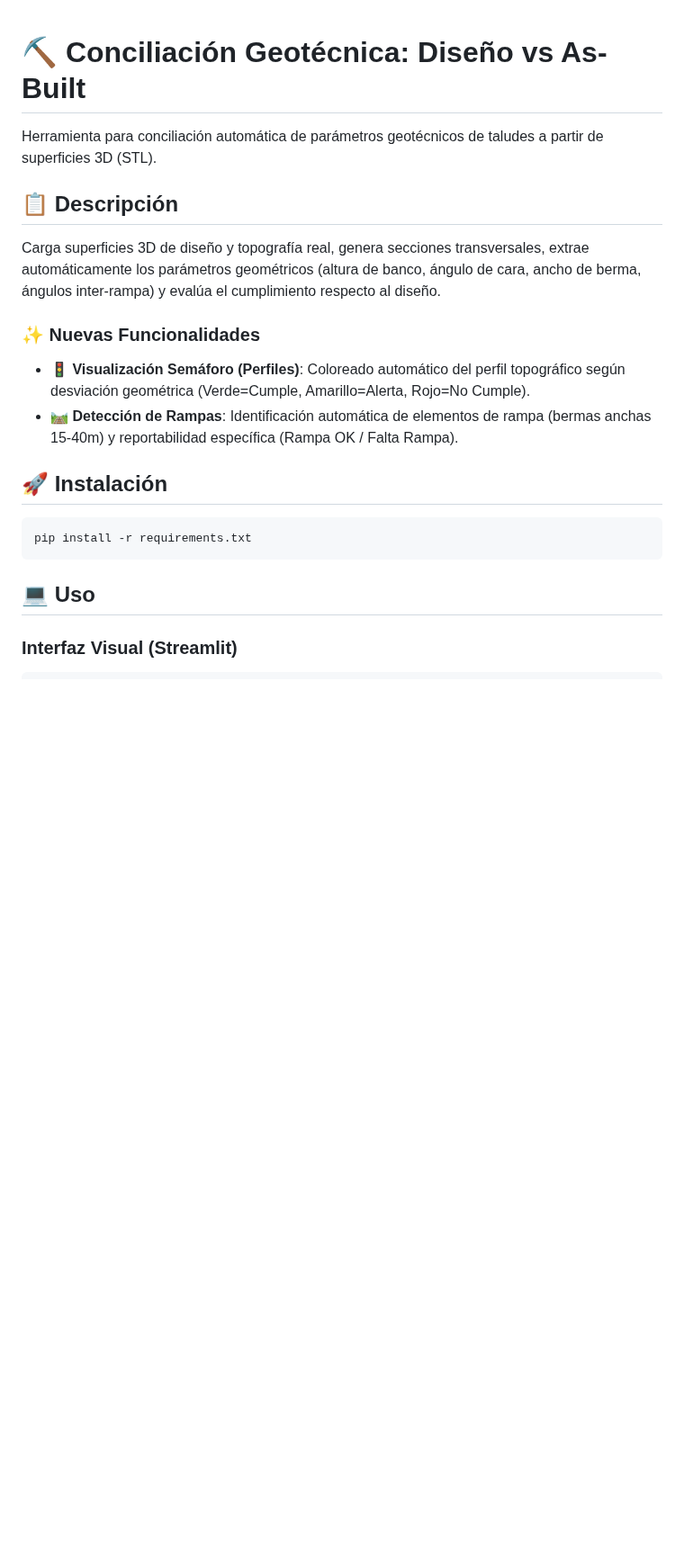
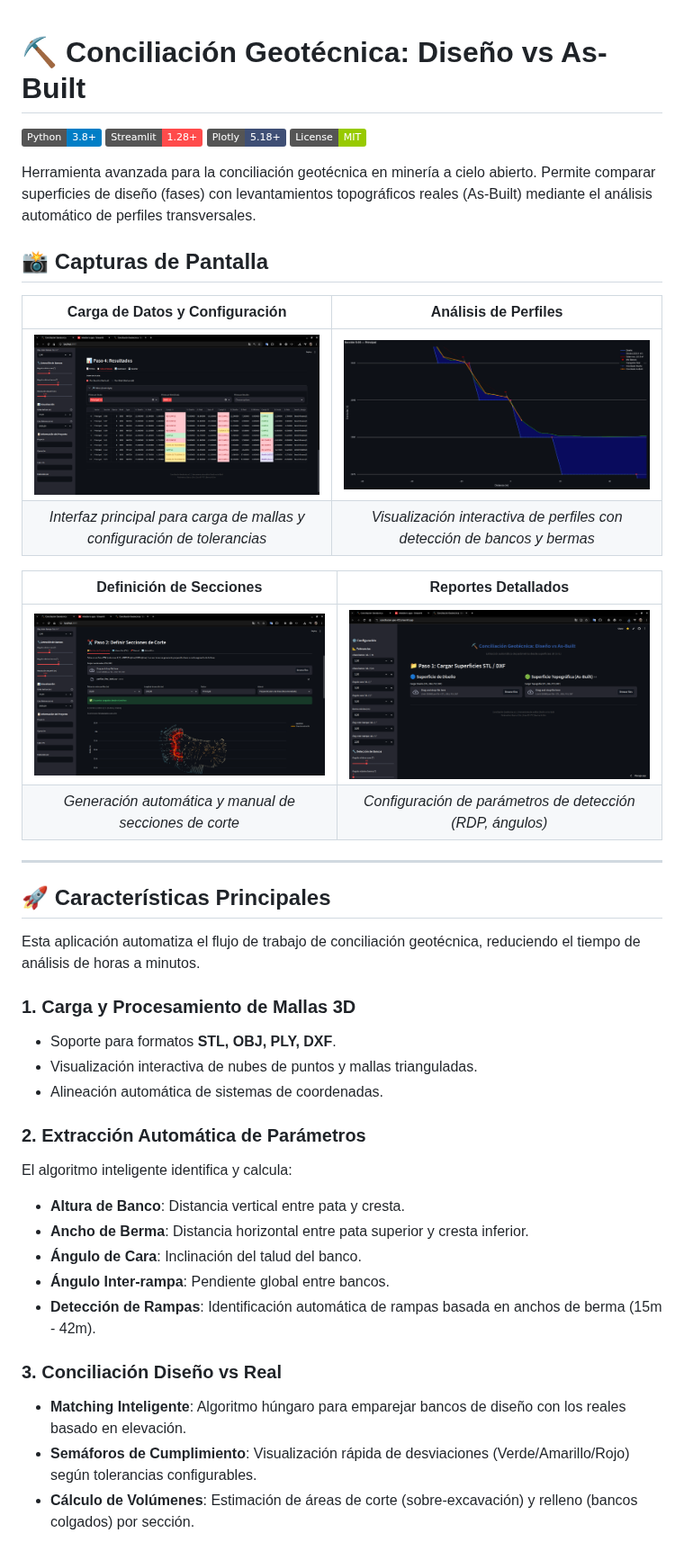
Before and after one commit to nibaldox/conciliacion-geo-v02, a Markdown page: README.md, the part around one of its changes. Shown at 90% size. Drawn GitHub-style; pictures changed too: printscr/dashboard-overview.png (added), printscr/parameter-settings.png (added), printscr/profile-analysis.png (added); badges without logos; blank space fills up the shorter version.

Commit message:
docs: Update README with screenshots and detailed features

````diff
--- a/README.md
+++ b/README.md
@@ -1,22 +1,46 @@
+
 # ⛏️ Conciliación Geotécnica: Diseño vs As-Built
 
-Herramienta para conciliación automática de parámetros geotécnicos de taludes a partir de superficies 3D (STL).
+![Python](https://img.shields.io/badge/Python-3.8%2B-blue)
+![Streamlit](https://img.shields.io/badge/Streamlit-1.28%2B-ff4b4b)
+![Plotly](https://img.shields.io/badge/Plotly-5.18%2B-3f4f75)
+![License](https://img.shields.io/badge/License-MIT-green)
 
-## 📋 Descripción
+Herramienta avanzada para la conciliación geotécnica en minería a cielo abierto. Permite comparar superficies de diseño (fases) con levantamientos topográficos reales (As-Built) mediante el análisis automático de perfiles transversales.
 
-Carga superficies 3D de diseño y topografía real, genera secciones transversales, extrae automáticamente los parámetros geométricos (altura de banco, ángulo de cara, ancho de berma, ángulos inter-rampa) y evalúa el cumplimiento respecto al diseño.
+## 📸 Capturas de Pantalla
 
-### ✨ Nuevas Funcionalidades
-- **🚦 Visualización Semáforo (Perfiles)**: Coloreado automático del perfil topográfico según desviación geométrica (Verde=Cumple, Amarillo=Alerta, Rojo=No Cumple).
-- **🛤️ Detección de Rampas**: Identificación automática de elementos de rampa (bermas anchas 15-40m) y reportabilidad específica (Rampa OK / Falta Rampa).
+| Carga de Datos y Configuración | Análisis de Perfiles |
+|:------------------------------:|:--------------------:|
+| ![Dashboard Overview](printscr/dashboard-overview.png) | ![Profile Analysis](printscr/profile-analysis.png) |
+| *Interfaz principal para carga de mallas y configuración de tolerancias* | *Visualización interactiva de perfiles con detección de bancos y bermas* |
 
+| Definición de Secciones | Reportes Detallados |
+|:-----------------------:|:-------------------:|
+| ![Section Definition](printscr/section-definition.png) | ![Parameter Settings](printscr/parameter-settings.png) |
+| *Generación automática y manual de secciones de corte* | *Configuración de parámetros de detección (RDP, ángulos)* |
 
-## 🚀 Instalación
+---
 
-```bash
-pip install -r requirements.txt
-```
+## 🚀 Características Principales
 
-## 💻 Uso
+Esta aplicación automatiza el flujo de trabajo de conciliación geotécnica, reduciendo el tiempo de análisis de horas a minutos.
 
-### Interfaz Visual (Streamlit)
+### 1. Carga y Procesamiento de Mallas 3D
+*   Soporte para formatos **STL, OBJ, PLY, DXF**.
+*   Visualización interactiva de nubes de puntos y mallas trianguladas.
+*   Alineación automática de sistemas de coordenadas.
+
+### 2. Extracción Automática de Parámetros
+El algoritmo inteligente identifica y calcula:
+*   **Altura de Banco**: Distancia vertical entre pata y cresta.
+*   **Ancho de Berma**: Distancia horizontal entre pata superior y cresta inferior.
+*   **Ángulo de Cara**: Inclinación del talud del banco.
+*   **Ángulo Inter-rampa**: Pendiente global entre bancos.
+*   **Detección de Rampas**: Identificación automática de rampas basada en anchos de berma (15m - 42m).
+
+### 3. Conciliación Diseño vs Real
+*   **Matching Inteligente**: Algoritmo húngaro para emparejar bancos de diseño con los reales basado en elevación.
+*   **Semáforos de Cumplimiento**: Visualización rápida de desviaciones (Verde/Amarillo/Rojo) según tolerancias configurables.
+*   **Cálculo de Volúmenes**: Estimación de áreas de corte (sobre-excavación) y relleno (bancos colgados) por sección.
+
````
Also changed, not shown: other parts of README.md (+48 -105 lines).
